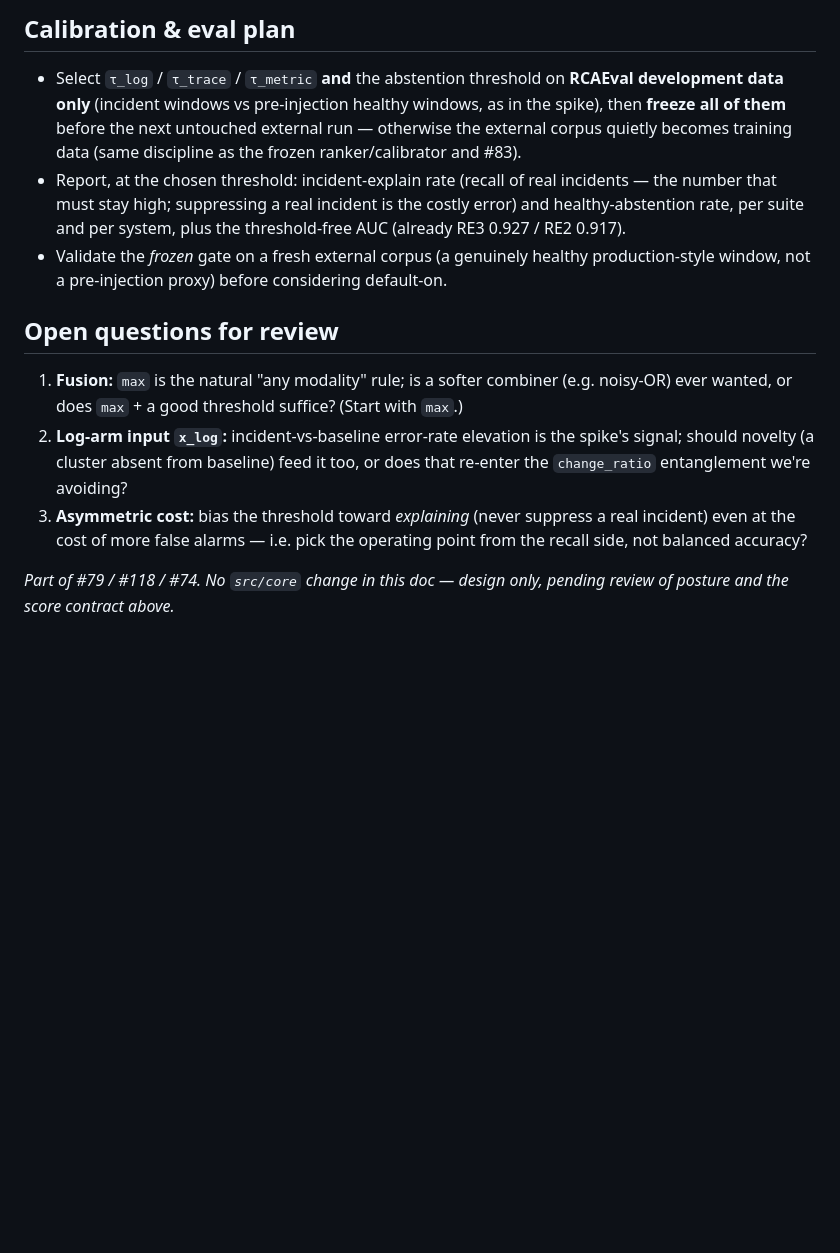
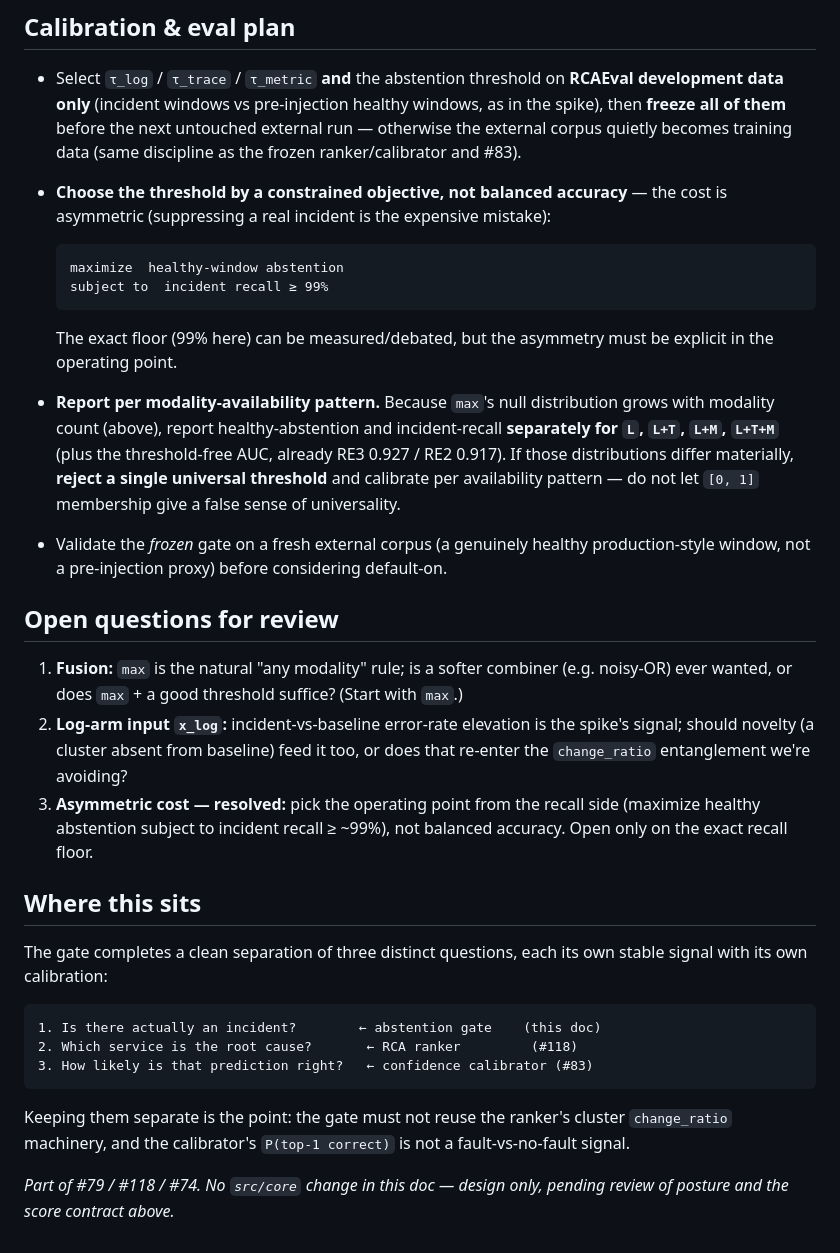
Before and after one commit to LAA-Software-Engineering/raglogs, a Markdown page: docs/design-abstention.md, the part around one of its changes. GitHub-like rendering; blank space fills up the shorter version.

````diff
--- a/docs/design-abstention.md
+++ b/docs/design-abstention.md
@@ -121,10 +136,22 @@ like the ranker/calibrator artifact paths. Rationale:
   windows, as in the spike), then **freeze all of them** before the next untouched
   external run — otherwise the external corpus quietly becomes training data (same
   discipline as the frozen ranker/calibrator and #83).
-- Report, at the chosen threshold: incident-explain rate (recall of real
-  incidents — the number that must stay high; suppressing a real incident is the
-  costly error) and healthy-abstention rate, per suite and per system, plus the
-  threshold-free AUC (already RE3 0.927 / RE2 0.917).
+- **Choose the threshold by a constrained objective, not balanced accuracy** — the
+  cost is asymmetric (suppressing a real incident is the expensive mistake):
+
+  ```
+  maximize  healthy-window abstention
+  subject to  incident recall ≥ 99%
+  ```
+
+  The exact floor (99% here) can be measured/debated, but the asymmetry must be
+  explicit in the operating point.
+- **Report per modality-availability pattern.** Because `max`'s null distribution
+  grows with modality count (above), report healthy-abstention and incident-recall
+  **separately for `L`, `L+T`, `L+M`, `L+T+M`** (plus the threshold-free AUC, already
+  RE3 0.927 / RE2 0.917). If those distributions differ materially, **reject a single
+  universal threshold** and calibrate per availability pattern — do not let `[0, 1]`
+  membership give a false sense of universality.
 - Validate the *frozen* gate on a fresh external corpus (a genuinely healthy
   production-style window, not a pre-injection proxy) before considering default-on.
 
@@ -136,9 +163,24 @@ like the ranker/calibrator artifact paths. Rationale:
 2. **Log-arm input `x_log`:** incident-vs-baseline error-rate elevation is the
    spike's signal; should novelty (a cluster absent from baseline) feed it too, or
    does that re-enter the `change_ratio` entanglement we're avoiding?
-3. **Asymmetric cost:** bias the threshold toward *explaining* (never suppress a
-   real incident) even at the cost of more false alarms — i.e. pick the operating
-   point from the recall side, not balanced accuracy?
+3. **Asymmetric cost — resolved:** pick the operating point from the recall side
+   (maximize healthy abstention subject to incident recall ≥ ~99%), not balanced
+   accuracy. Open only on the exact recall floor.
+
+## Where this sits
+
+The gate completes a clean separation of three distinct questions, each its own
+stable signal with its own calibration:
+
+```
+1. Is there actually an incident?        ← abstention gate    (this doc)
+2. Which service is the root cause?       ← RCA ranker         (#118)
+3. How likely is that prediction right?   ← confidence calibrator (#83)
+```
+
+Keeping them separate is the point: the gate must not reuse the ranker's cluster
+`change_ratio` machinery, and the calibrator's `P(top-1 correct)` is not a
+fault-vs-no-fault signal.
 
 _Part of #79 / #118 / #74. No `src/core` change in this doc — design only, pending
 review of posture and the score contract above._
````
Also changed, not shown: other parts of docs/design-abstention.md (+34 -19 lines).
